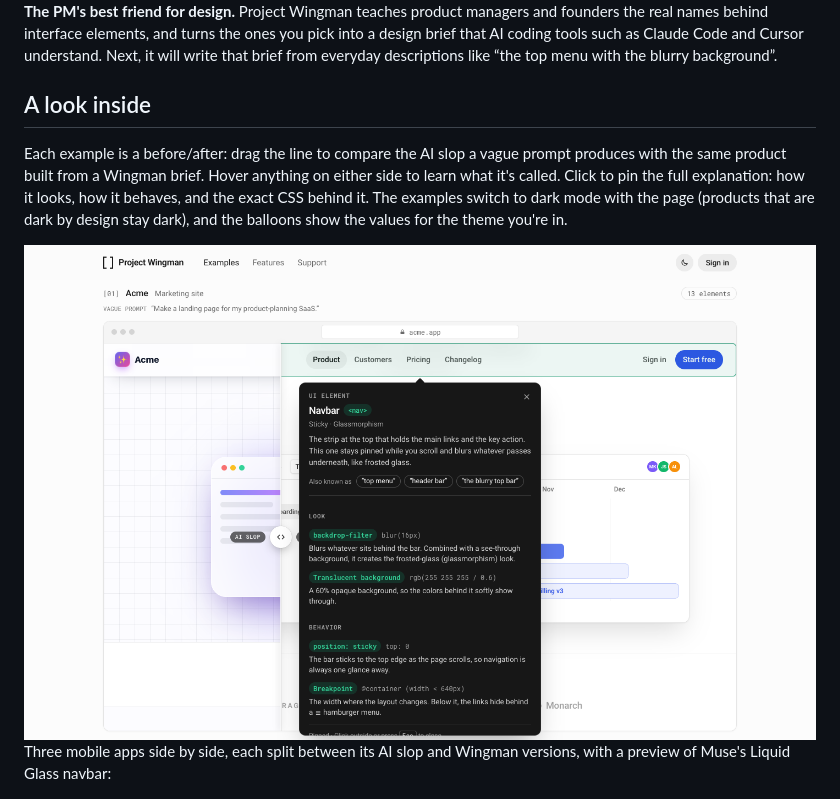
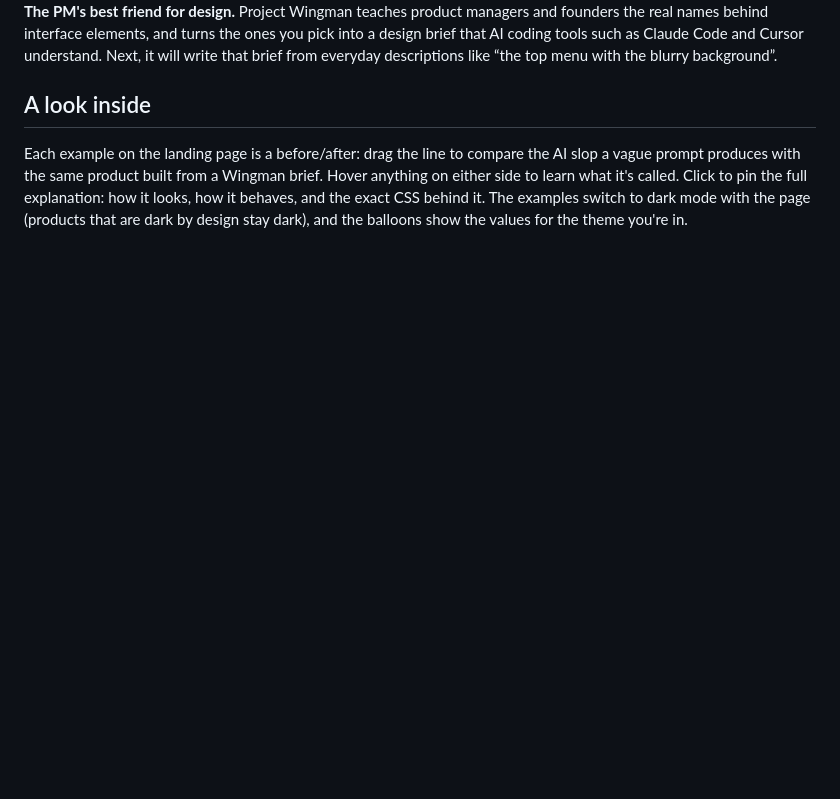
Before and after one commit to fmcsr/Project-Wingman, a Markdown page: README.md, the part around one of its changes. Rendered like a GitHub page; pictures changed too: docs/screenshots/inspect-light.png; blank space fills up the shorter version.

```diff
--- a/README.md
+++ b/README.md
@@ -11,18 +11,10 @@ understand. Next, it will write that brief from everyday descriptions like “th
 
 ## A look inside
 
-Each example is a before/after: drag the line to compare the AI slop a vague prompt produces with the same product
-built from a Wingman brief. Hover anything on either side to learn what it's called. Click to pin the full
-explanation: how it looks, how it behaves, and the exact CSS behind it. The examples switch to dark mode with the page
-(products that are dark by design stay dark), and the balloons show the values for the theme you're in.
-
-<picture>
-  <source media="(prefers-color-scheme: dark)" srcset="docs/screenshots/inspect-dark.png">
-  <img alt="The Acme example in its scroll scene, split by the before/after line: the AI slop version on the left, the Wingman version on the right with its frosted-glass navbar's explanation pinned" src="docs/screenshots/inspect-light.png">
-</picture>
-
-Three mobile apps side by side, each split between its AI slop and Wingman versions, with a preview of Muse's Liquid
-Glass navbar:
+Each example on the landing page is a before/after: drag the line to compare the AI slop a vague prompt produces with
+the same product built from a Wingman brief. Hover anything on either side to learn what it's called. Click to pin the
+full explanation: how it looks, how it behaves, and the exact CSS behind it. The examples switch to dark mode with the
+page (products that are dark by design stay dark), and the balloons show the values for the theme you're in.
 
 <picture>
   <source media="(prefers-color-scheme: dark)" srcset="docs/screenshots/phones-dark.png">
```
Also changed, not shown: other parts of README.md (+25 -0 lines), docs/screenshots/inspect-dark.png, 4 other files.
